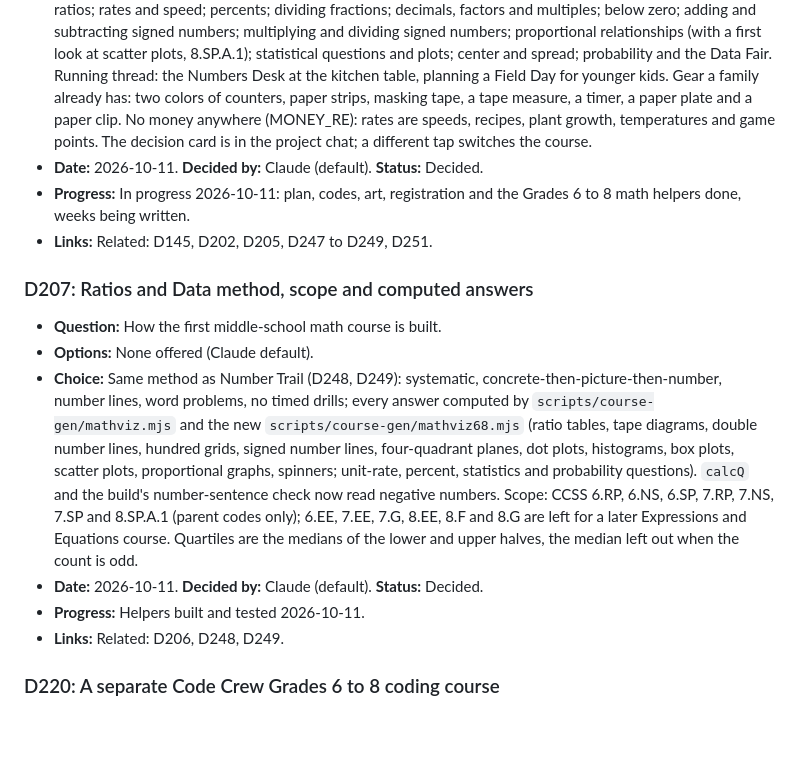
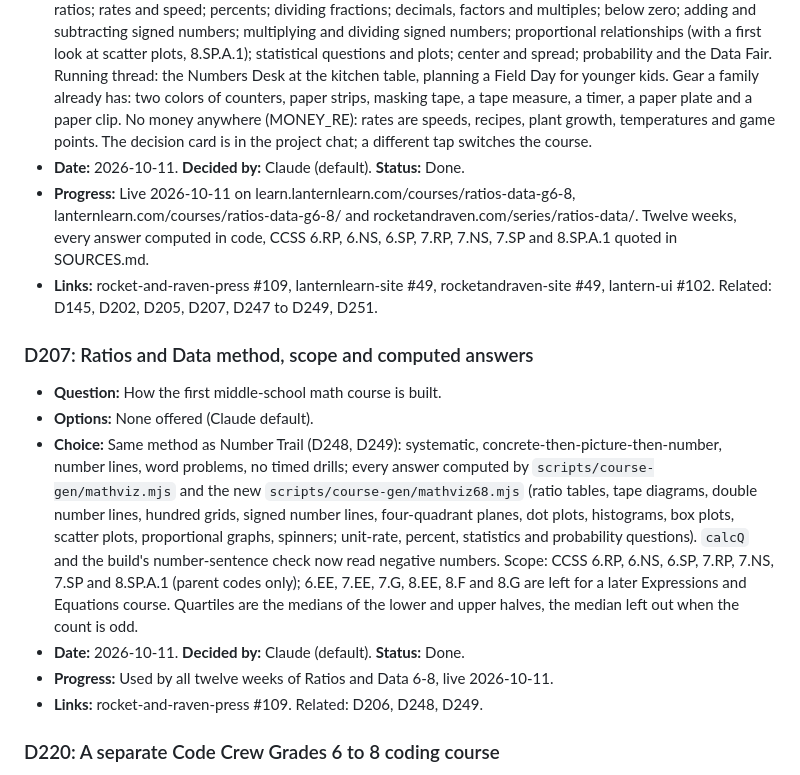
Before and after one commit to cbrock84/lantern-ui, a Markdown page: decisions.md, the part around the change. Rendered like a GitHub page; blank space fills up the shorter version.

Commit message:
Log D206 and D207 Done: Ratios and Data 6-8 live
Co-Authored-By: Claude Fable 5.1 <noreply@anthropic.com>
Claude-Session: https://claude.ai/code/session_01J7b3YJsHNN3P5q55Y3SfrQ

```diff
--- a/decisions.md
+++ b/decisions.md
@@ -1353,17 +1353,17 @@ Every entry has these fields:
 - **Question:** With all five Grades 6 to 8 science courses live, which course does the expansion thread build next?
 - **Options:** Ratios and Data 6-8, extending Number Trail K-5 into middle-school math (ratios, rates, percents, dividing fractions, decimals, negative numbers, proportional relationships, statistics, probability), CCSS 6-8 codes checked on thecorestandards.org (recommended; the catalog has no math above grade 5, same no-purchase format, Number Trail's computed-answer helpers already exist) / Reading and Writing 6-8, extending Story Trail into middle-school ELA (standards research first) / Civics and Government 6-8 under Rocket & Raven (C3 Framework research first) / Pause Grades 6-8 and build the next high-school course.
 - **Choice:** Ratios and Data Grades 6 to 8, `ratios-data-g6-8`, series `ratios-data`, subject math, Rocket & Raven, band G6+, grade band G6-8 (D202), 12 weeks, about 20 minutes a day, Saturday "Data Day". Weeks: ratios; rates and speed; percents; dividing fractions; decimals, factors and multiples; below zero; adding and subtracting signed numbers; multiplying and dividing signed numbers; proportional relationships (with a first look at scatter plots, 8.SP.A.1); statistical questions and plots; center and spread; probability and the Data Fair. Running thread: the Numbers Desk at the kitchen table, planning a Field Day for younger kids. Gear a family already has: two colors of counters, paper strips, masking tape, a tape measure, a timer, a paper plate and a paper clip. No money anywhere (MONEY_RE): rates are speeds, recipes, plant growth, temperatures and game points. The decision card is in the project chat; a different tap switches the course.
-- **Date:** 2026-10-11. **Decided by:** Claude (default). **Status:** Decided.
-- **Progress:** In progress 2026-10-11: plan, codes, art, registration and the Grades 6 to 8 math helpers done, weeks being written.
-- **Links:** Related: D145, D202, D205, D247 to D249, D251.
+- **Date:** 2026-10-11. **Decided by:** Claude (default). **Status:** Done.
+- **Progress:** Live 2026-10-11 on learn.lanternlearn.com/courses/ratios-data-g6-8, lanternlearn.com/courses/ratios-data-g6-8/ and rocketandraven.com/series/ratios-data/. Twelve weeks, every answer computed in code, CCSS 6.RP, 6.NS, 6.SP, 7.RP, 7.NS, 7.SP and 8.SP.A.1 quoted in SOURCES.md.
+- **Links:** rocket-and-raven-press #109, lanternlearn-site #49, rocketandraven-site #49, lantern-ui #102. Related: D145, D202, D205, D207, D247 to D249, D251.
 
 ### D207: Ratios and Data method, scope and computed answers
 - **Question:** How the first middle-school math course is built.
 - **Options:** None offered (Claude default).
 - **Choice:** Same method as Number Trail (D248, D249): systematic, concrete-then-picture-then-number, number lines, word problems, no timed drills; every answer computed by `scripts/course-gen/mathviz.mjs` and the new `scripts/course-gen/mathviz68.mjs` (ratio tables, tape diagrams, double number lines, hundred grids, signed number lines, four-quadrant planes, dot plots, histograms, box plots, scatter plots, proportional graphs, spinners; unit-rate, percent, statistics and probability questions). `calcQ` and the build's number-sentence check now read negative numbers. Scope: CCSS 6.RP, 6.NS, 6.SP, 7.RP, 7.NS, 7.SP and 8.SP.A.1 (parent codes only); 6.EE, 7.EE, 7.G, 8.EE, 8.F and 8.G are left for a later Expressions and Equations course. Quartiles are the medians of the lower and upper halves, the median left out when the count is odd.
-- **Date:** 2026-10-11. **Decided by:** Claude (default). **Status:** Decided.
-- **Progress:** Helpers built and tested 2026-10-11.
-- **Links:** Related: D206, D248, D249.
+- **Date:** 2026-10-11. **Decided by:** Claude (default). **Status:** Done.
+- **Progress:** Used by all twelve weeks of Ratios and Data 6-8, live 2026-10-11.
+- **Links:** rocket-and-raven-press #109. Related: D206, D248, D249.
 
 ### D220: A separate Code Crew Grades 6 to 8 coding course
 - **Question:** Should a new Code Crew Grades 6 to 8 coding course fill the middle-school coding lane?
```
Also changed, not shown: roadmap.md (+1 -1 lines).
